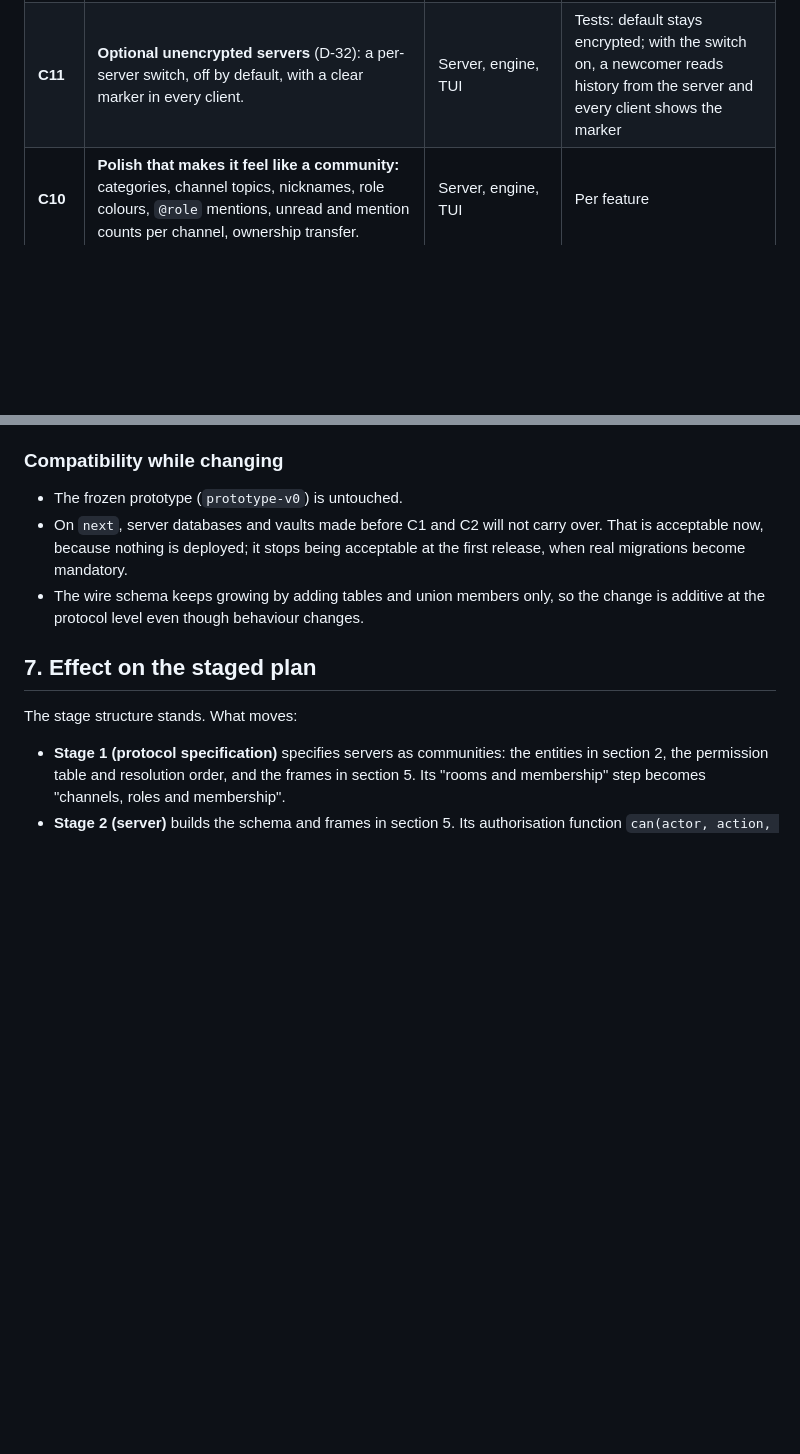
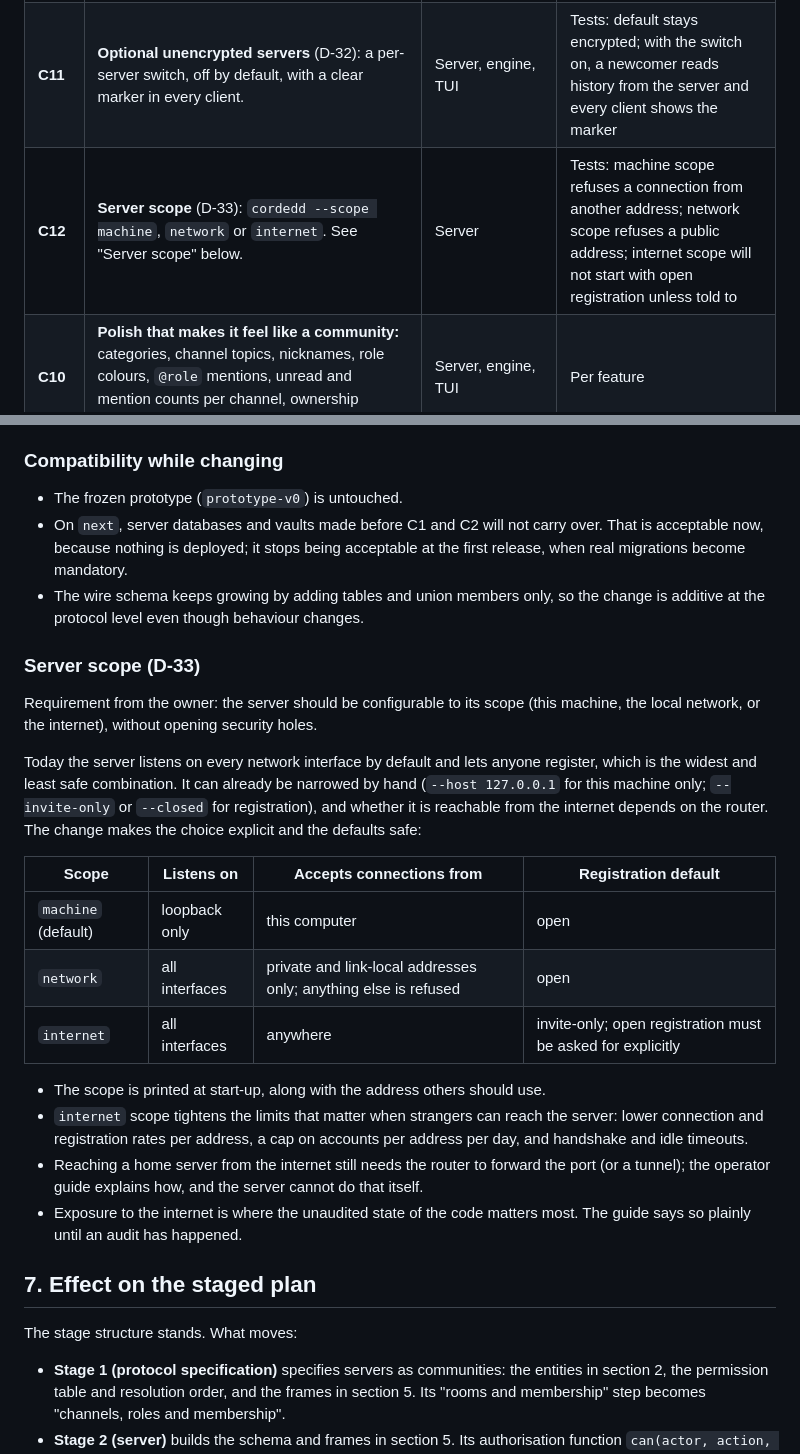
Before and after one commit to AndrewCromar/corded, a Markdown page: master_plan/04-community-model.md, 2 parts joined by grey strips. Rendered like a GitHub page; blank space fills up the shorter version.

Commit message:
Plan: server scope (machine, network, internet)
Co-Authored-By: Claude Opus 5.5 <noreply@anthropic.com>

```diff
--- a/master_plan/04-community-model.md
+++ b/master_plan/04-community-model.md
@@ -234,6 +234,7 @@ build on it.
 | **C8** | **Sender keys for channels.** One encryption per message, keys shared over pairwise sessions, rotation when anyone loses access. | Core crypto, engine | Tests: membership-change matrix; a removed member's client cannot decrypt anything sent after removal |
 | **C9** | **History for newcomers** (D-28): request, server switch, member switch, sharing through another member's client. | Server, engine, TUI | Tests: a newcomer receives earlier messages; nothing is shared when the server or the member has it off; disappearing and deleted messages are never shared |
 | **C11** | **Optional unencrypted servers** (D-32): a per-server switch, off by default, with a clear marker in every client. | Server, engine, TUI | Tests: default stays encrypted; with the switch on, a newcomer reads history from the server and every client shows the marker |
+| **C12** | **Server scope** (D-33): `cordedd --scope machine`, `network` or `internet`. See "Server scope" below. | Server | Tests: machine scope refuses a connection from another address; network scope refuses a public address; internet scope will not start with open registration unless told to |
 | **C10** | **Polish that makes it feel like a community:** categories, channel topics, nicknames, role colours, `@role` mentions, unread and mention counts per channel, ownership transfer. | Server, engine, TUI | Per feature |
 
 ### Status
@@ -264,6 +265,32 @@ cannot be reordered after creation.
   release, when real migrations become mandatory.
 - The wire schema keeps growing by adding tables and union members only, so the change is
   additive at the protocol level even though behaviour changes.
+
+### Server scope (D-33)
+
+Requirement from the owner: the server should be configurable to its scope (this machine,
+the local network, or the internet), without opening security holes.
+
+Today the server listens on every network interface by default and lets anyone register,
+which is the widest and least safe combination. It can already be narrowed by hand
+(`--host 127.0.0.1` for this machine only; `--invite-only` or `--closed` for
+registration), and whether it is reachable from the internet depends on the router. The
+change makes the choice explicit and the defaults safe:
+
+| Scope | Listens on | Accepts connections from | Registration default |
+|---|---|---|---|
+| `machine` (default) | loopback only | this computer | open |
+| `network` | all interfaces | private and link-local addresses only; anything else is refused | open |
+| `internet` | all interfaces | anywhere | invite-only; open registration must be asked for explicitly |
+
+- The scope is printed at start-up, along with the address others should use.
+- `internet` scope tightens the limits that matter when strangers can reach the server:
+  lower connection and registration rates per address, a cap on accounts per address per
+  day, and handshake and idle timeouts.
+- Reaching a home server from the internet still needs the router to forward the port
+  (or a tunnel); the operator guide explains how, and the server cannot do that itself.
+- Exposure to the internet is where the unaudited state of the code matters most. The
+  guide says so plainly until an audit has happened.
 
 ## 7. Effect on the staged plan
 
```
Also changed, not shown: master_plan/02-decisions.md (+1 -0 lines).
